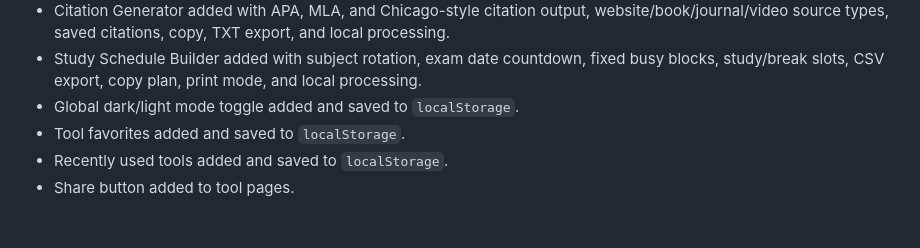
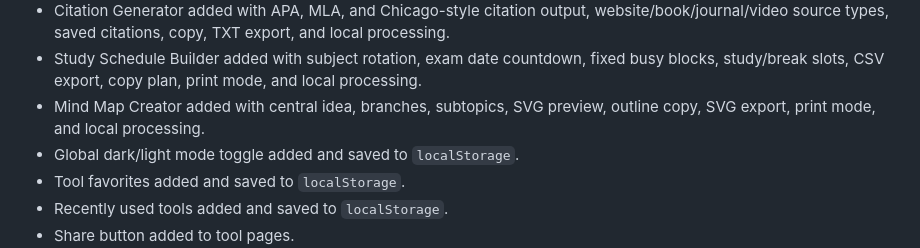
Before and after one commit to sattarwajith-boop/Tools-Website, a Markdown page: ROADMAP.md, the part around one of its changes. Drawn GitHub-style; blank space fills up the shorter version.

Commit message:
Mark Mind Map Creator completed

```diff
--- a/ROADMAP.md
+++ b/ROADMAP.md
@@ -31,6 +31,7 @@ ToolNest Studio prioritizes fast, browser-powered tools first. API-powered tools
 - Quiz Generator added with multiple-choice question builder, scoring, answer key, sample quiz, bulk import, CSV export, print mode, local saving, and local processing.
 - Citation Generator added with APA, MLA, and Chicago-style citation output, website/book/journal/video source types, saved citations, copy, TXT export, and local processing.
 - Study Schedule Builder added with subject rotation, exam date countdown, fixed busy blocks, study/break slots, CSV export, copy plan, print mode, and local processing.
+- Mind Map Creator added with central idea, branches, subtopics, SVG preview, outline copy, SVG export, print mode, and local processing.
 - Global dark/light mode toggle added and saved to `localStorage`.
 - Tool favorites added and saved to `localStorage`.
 - Recently used tools added and saved to `localStorage`.
```
Also changed, not shown: other parts of ROADMAP.md (+1 -1 lines).
